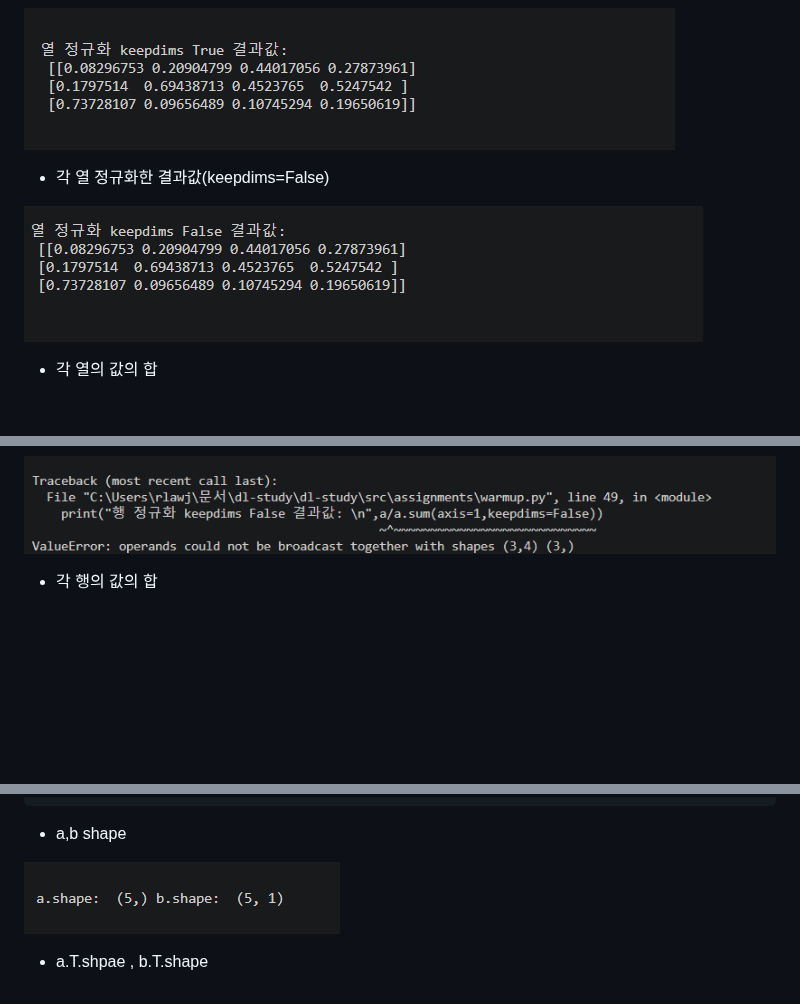
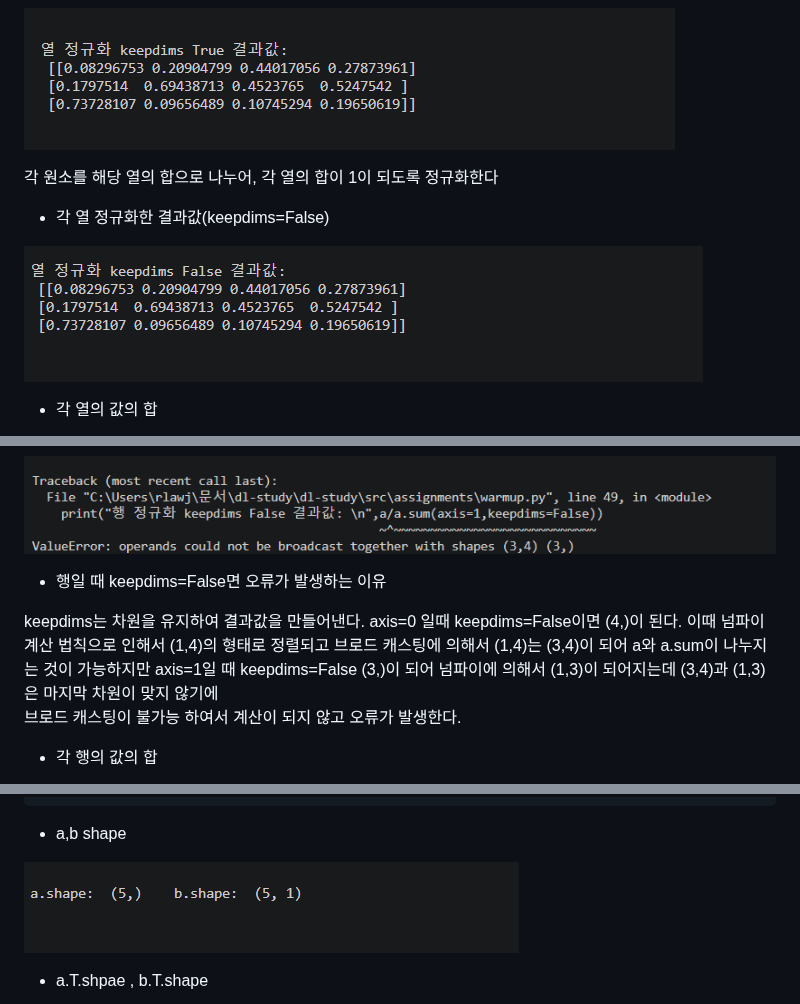
Before and after one commit to KimMyungHoon0933/dl-study, a Markdown page: src/assignments/00-numpy-warmup.md, 3 parts joined by grey strips. Rendered like a GitHub page; pictures changed too: images/01-introduce/shape.png; blank space fills up the shorter version.

```diff
--- a/src/assignments/00-numpy-warmup.md
+++ b/src/assignments/00-numpy-warmup.md
@@ -77,9 +77,13 @@ print("각 열 검사:", np.isclose((a/a.sum(axis=1,keepdims=True)).sum(axis=1,k
 
 ![Alt text](../../images/01-introduce/column_sum_True.png)
 
+각 원소를 해당 열의 합으로 나누어, 각 열의 합이 1이 되도록 정규화한다
+
 - 각 열 정규화한 결과값(keepdims=False)
 
 ![Alt text](../../images/01-introduce/column_sum_False.png)
+
+
 
 - 각 열의 값의 합
 
@@ -94,6 +98,13 @@ print("각 열 검사:", np.isclose((a/a.sum(axis=1,keepdims=True)).sum(axis=1,k
 - 각 행 정규화한 결과값(keepdims=False)
 
 ![Alt text](../../images/01-introduce/row_sum_False2.png)
+
+- 행일 때 keepdims=False면 오류가 발생하는 이유
+
+keepdims는 차원을 유지하여 결과값을 만들어낸다. axis=0 일때 keepdims=False이면  (4,)이 된다.
+이때 넘파이 계산 법칙으로 인해서 (1,4)의 형태로 정렬되고 브로드 캐스팅에 의해서 (1,4)는 (3,4)이 되어 a와 a.sum이 나누지는 것이 가능하지만
+axis=1일 때 keepdims=False (3,)이 되어 넘파이에 의해서 (1,3)이 되어지는데 (3,4)과 (1,3)은 마지막 차원이 맞지 않기에
+브로드 캐스팅이 불가능 하여서 계산이 되지 않고 오류가 발생한다.
 
 
 - 각 행의 값의 합
```
Also changed, not shown: images/01-introduce/T.Shape.png (added), images/01-introduce/T_shape.png (deleted), 1 other file.
